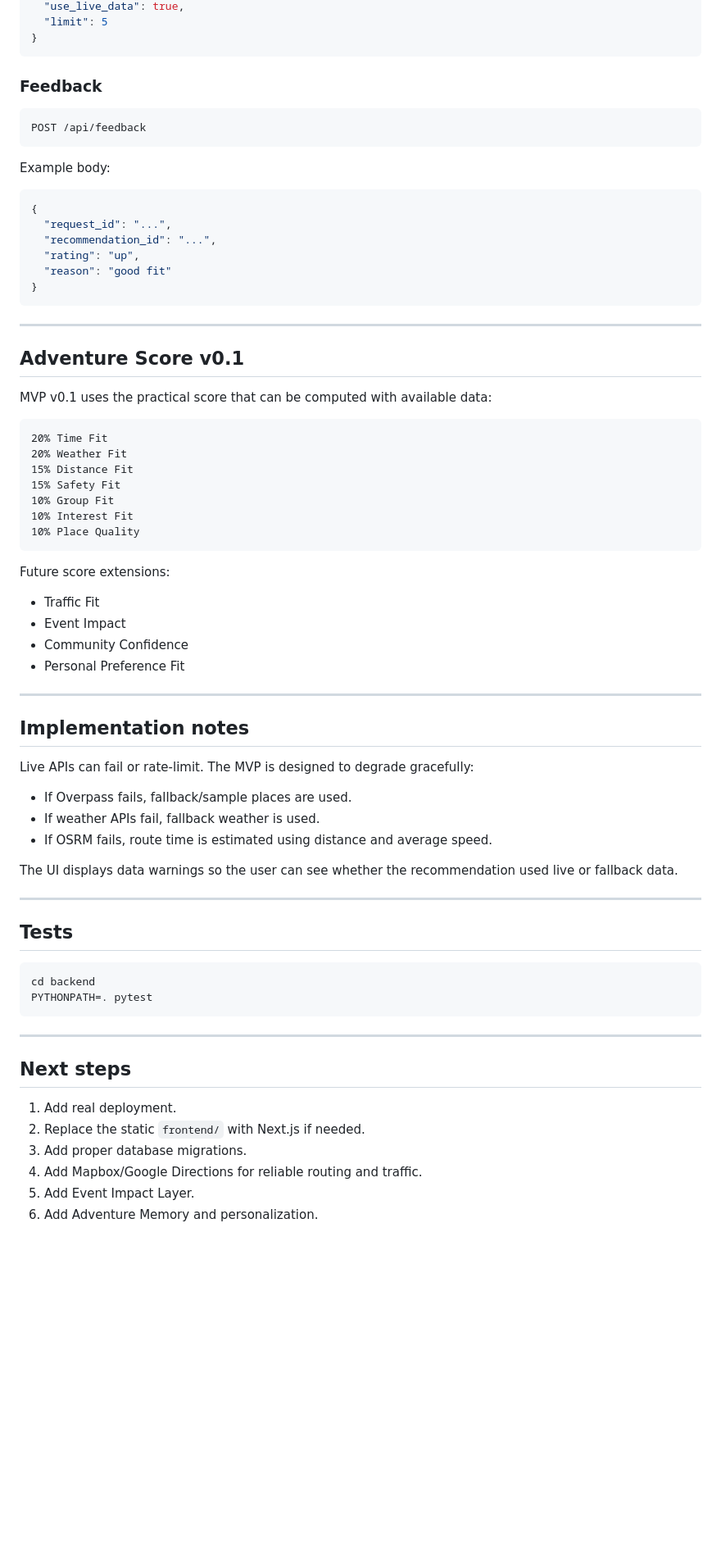
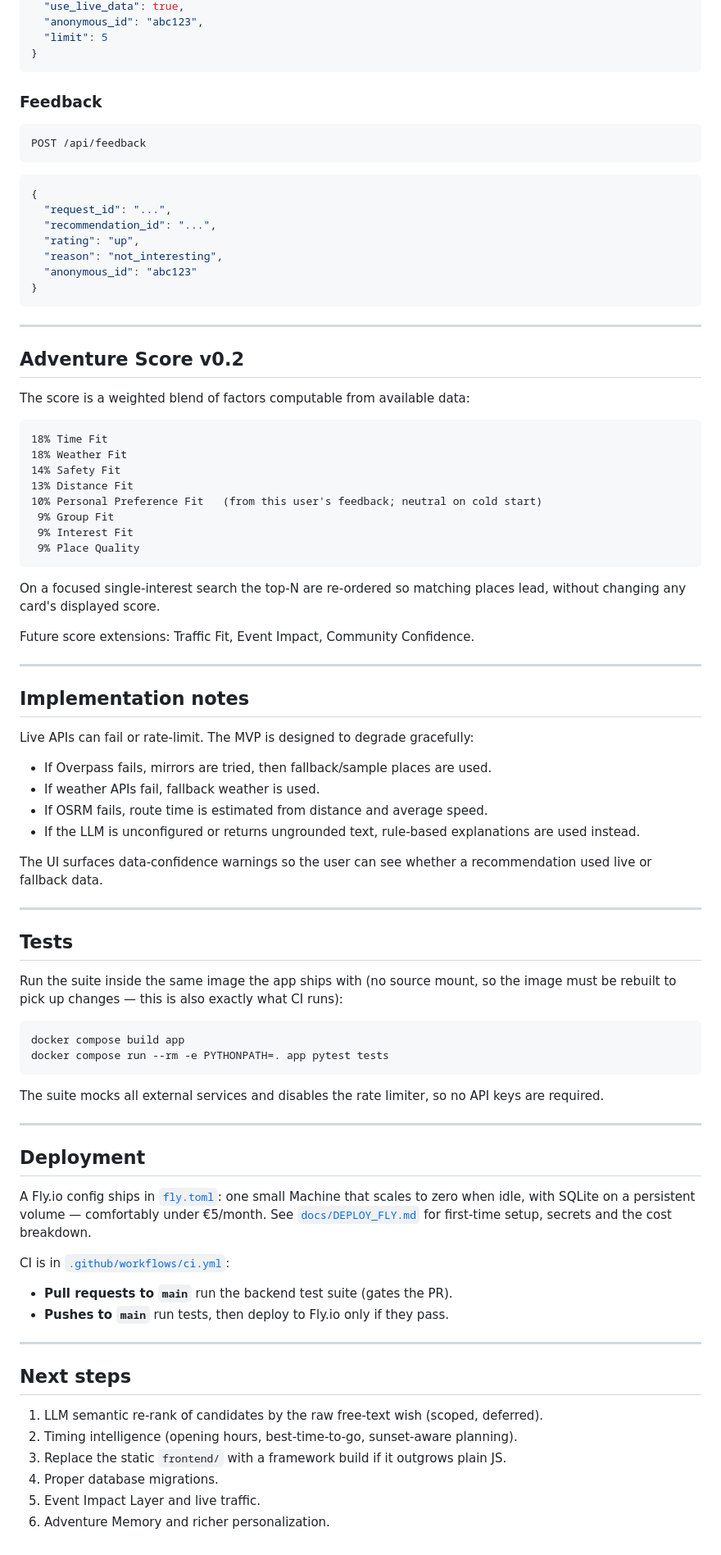
Before and after one commit to pirr/ai-adventure-planner-mvp, a Markdown page: README.md, the part around one of its changes. Shown at 82% size. GitHub-like rendering; blank space fills up the shorter version.

````diff
--- a/README.md
+++ b/README.md
@@ -178,4 +242,5 @@ Example body:
   "use_live_data": true,
+  "anonymous_id": "abc123",
   "limit": 5
 }
 ```
@@ -186,39 +251,37 @@ Example body:
 POST /api/feedback
 ```
 
-Example body:
-
 ```json
 {
   "request_id": "...",
   "recommendation_id": "...",
   "rating": "up",
-  "reason": "good fit"
+  "reason": "not_interesting",
+  "anonymous_id": "abc123"
 }
 ```
 
 ---
 
-## Adventure Score v0.1
+## Adventure Score v0.2
 
-MVP v0.1 uses the practical score that can be computed with available data:
+The score is a weighted blend of factors computable from available data:
 
 ```text
-20% Time Fit
-20% Weather Fit
-15% Distance Fit
-15% Safety Fit
-10% Group Fit
-10% Interest Fit
-10% Place Quality
+18% Time Fit
+18% Weather Fit
+14% Safety Fit
+13% Distance Fit
+10% Personal Preference Fit   (from this user's feedback; neutral on cold start)
+ 9% Group Fit
+ 9% Interest Fit
+ 9% Place Quality
 ```
 
-Future score extensions:
+On a focused single-interest search the top-N are re-ordered so matching places
+lead, without changing any card's displayed score.
 
-- Traffic Fit
-- Event Impact
-- Community Confidence
-- Personal Preference Fit
+Future score extensions: Traffic Fit, Event Impact, Community Confidence.
 
 ---
 
@@ -226,28 +289,51 @@ Future score extensions:
 
 Live APIs can fail or rate-limit. The MVP is designed to degrade gracefully:
 
-- If Overpass fails, fallback/sample places are used.
+- If Overpass fails, mirrors are tried, then fallback/sample places are used.
 - If weather APIs fail, fallback weather is used.
-- If OSRM fails, route time is estimated using distance and average speed.
+- If OSRM fails, route time is estimated from distance and average speed.
+- If the LLM is unconfigured or returns ungrounded text, rule-based explanations
+  are used instead.
 
-The UI displays data warnings so the user can see whether the recommendation used live or fallback data.
+The UI surfaces data-confidence warnings so the user can see whether a
+recommendation used live or fallback data.
 
 ---
 
 ## Tests
 
+Run the suite inside the same image the app ships with (no source mount, so the
+image must be rebuilt to pick up changes — this is also exactly what CI runs):
+
 ```bash
-cd backend
-PYTHONPATH=. pytest
+docker compose build app
+docker compose run --rm -e PYTHONPATH=. app pytest tests
 ```
+
+The suite mocks all external services and disables the rate limiter, so no API
+keys are required.
+
+---
+
+## Deployment
+
+A Fly.io config ships in [`fly.toml`](fly.toml): one small Machine that scales to
+zero when idle, with SQLite on a persistent volume — comfortably under €5/month.
+See [`docs/DEPLOY_FLY.md`](docs/DEPLOY_FLY.md) for first-time setup, secrets and
+the cost breakdown.
+
+CI is in [`.github/workflows/ci.yml`](.github/workflows/ci.yml):
+
+- **Pull requests to `main`** run the backend test suite (gates the PR).
+- **Pushes to `main`** run tests, then deploy to Fly.io only if they pass.
 
 ---
 
 ## Next steps
 
-1. Add real deployment.
-2. Replace the static `frontend/` with Next.js if needed.
-3. Add proper database migrations.
-4. Add Mapbox/Google Directions for reliable routing and traffic.
-5. Add Event Impact Layer.
-6. Add Adventure Memory and personalization.
+1. LLM semantic re-rank of candidates by the raw free-text wish (scoped, deferred).
+2. Timing intelligence (opening hours, best-time-to-go, sunset-aware planning).
+3. Replace the static `frontend/` with a framework build if it outgrows plain JS.
+4. Proper database migrations.
+5. Event Impact Layer and live traffic.
+6. Adventure Memory and richer personalization.
````
Also changed, not shown: other parts of README.md (+137 -73 lines).
